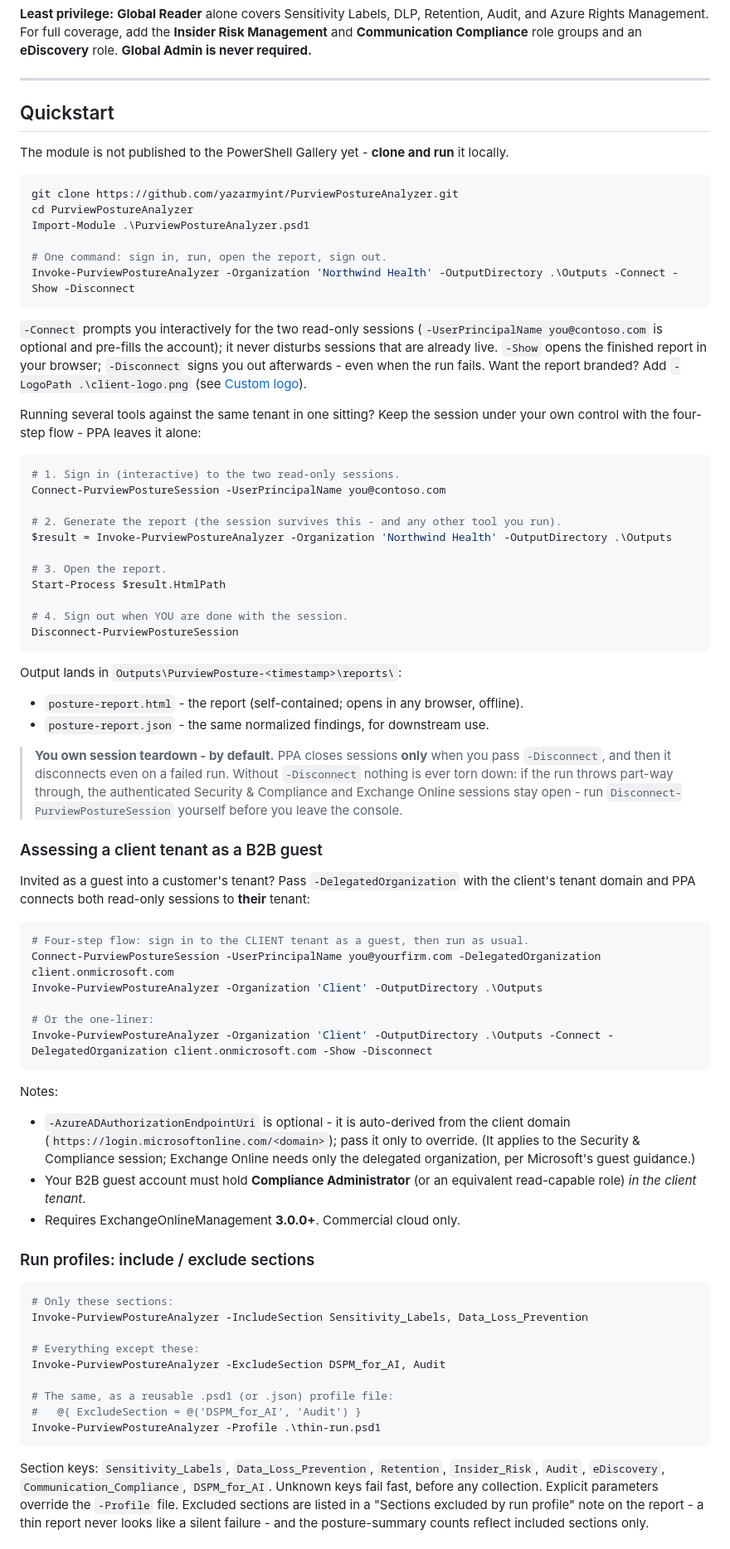
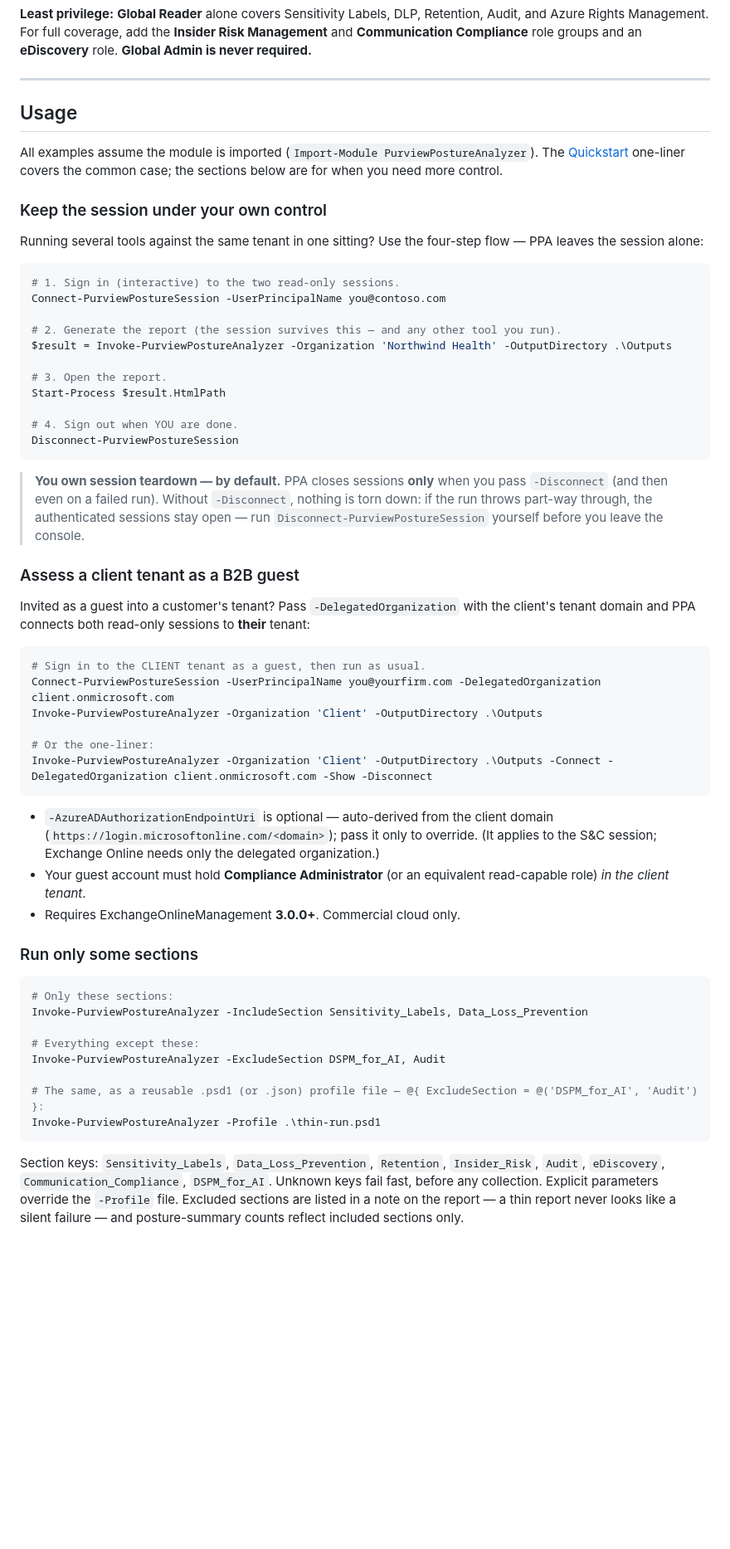
Before and after one commit to yazarmyint/PurviewPostureAnalyzer, a Markdown page: README.md, the part around one of its changes. Shown at 83% size. GitHub-like rendering; blank space fills up the shorter version.

````diff
--- a/README.md
+++ b/README.md
@@ -198,59 +233,43 @@ required.**
 
 ---
 
-## Quickstart
+## Usage
 
-The module is not published to the PowerShell Gallery yet - **clone and run** it locally.
+All examples assume the module is imported (`Import-Module PurviewPostureAnalyzer`). The
+[Quickstart](#quickstart) one-liner covers the common case; the sections below are for when
+you need more control.
 
-```powershell
-git clone https://github.com/yazarmyint/PurviewPostureAnalyzer.git
-cd PurviewPostureAnalyzer
-Import-Module .\PurviewPostureAnalyzer.psd1
+### Keep the session under your own control
 
-# One command: sign in, run, open the report, sign out.
-Invoke-PurviewPostureAnalyzer -Organization 'Northwind Health' -OutputDirectory .\Outputs -Connect -Show -Disconnect
-```
-
-`-Connect` prompts you interactively for the two read-only sessions
-(`-UserPrincipalName you@contoso.com` is optional and pre-fills the account); it never
-disturbs sessions that are already live. `-Show` opens the finished report in your browser;
-`-Disconnect` signs you out afterwards - even when the run fails. Want the report branded?
-Add `-LogoPath .\client-logo.png` (see [Custom logo](#custom-logo)).
-
-Running several tools against the same tenant in one sitting? Keep the session under your
-own control with the four-step flow - PPA leaves it alone:
+Running several tools against the same tenant in one sitting? Use the four-step flow — PPA
+leaves the session alone:
 
 ```powershell
 # 1. Sign in (interactive) to the two read-only sessions.
 Connect-PurviewPostureSession -UserPrincipalName you@contoso.com
 
-# 2. Generate the report (the session survives this - and any other tool you run).
+# 2. Generate the report (the session survives this — and any other tool you run).
 $result = Invoke-PurviewPostureAnalyzer -Organization 'Northwind Health' -OutputDirectory .\Outputs
 
 # 3. Open the report.
 Start-Process $result.HtmlPath
 
-# 4. Sign out when YOU are done with the session.
+# 4. Sign out when YOU are done.
 Disconnect-PurviewPostureSession
 ```
 
-Output lands in `Outputs\PurviewPosture-<timestamp>\reports\`:
-- `posture-report.html` - the report (self-contained; opens in any browser, offline).
-- `posture-report.json` - the same normalized findings, for downstream use.
+> **You own session teardown — by default.** PPA closes sessions **only** when you pass
+> `-Disconnect` (and then even on a failed run). Without `-Disconnect`, nothing is torn down:
+> if the run throws part-way through, the authenticated sessions stay open — run
+> `Disconnect-PurviewPostureSession` yourself before you leave the console.
 
-> **You own session teardown - by default.** PPA closes sessions **only** when you pass
-> `-Disconnect`, and then it disconnects even on a failed run. Without `-Disconnect` nothing
-> is ever torn down: if the run throws part-way through, the authenticated Security &
-> Compliance and Exchange Online sessions stay open - run `Disconnect-PurviewPostureSession`
-> yourself before you leave the console.
+### Assess a client tenant as a B2B guest
 
-### Assessing a client tenant as a B2B guest
-
-Invited as a guest into a customer's tenant? Pass `-DelegatedOrganization` with the
-client's tenant domain and PPA connects both read-only sessions to **their** tenant:
+Invited as a guest into a customer's tenant? Pass `-DelegatedOrganization` with the client's
+tenant domain and PPA connects both read-only sessions to **their** tenant:
 
 ```powershell
-# Four-step flow: sign in to the CLIENT tenant as a guest, then run as usual.
+# Sign in to the CLIENT tenant as a guest, then run as usual.
 Connect-PurviewPostureSession -UserPrincipalName you@yourfirm.com -DelegatedOrganization client.onmicrosoft.com
 Invoke-PurviewPostureAnalyzer -Organization 'Client' -OutputDirectory .\Outputs
 
@@ -258,16 +277,14 @@ Invoke-PurviewPostureAnalyzer -Organization 'Client' -OutputDirectory .\Outputs
 Invoke-PurviewPostureAnalyzer -Organization 'Client' -OutputDirectory .\Outputs -Connect -DelegatedOrganization client.onmicrosoft.com -Show -Disconnect
 ```
 
-Notes:
-- `-AzureADAuthorizationEndpointUri` is optional - it is auto-derived from the client
-  domain (`https://login.microsoftonline.com/<domain>`); pass it only to override.
-  (It applies to the Security & Compliance session; Exchange Online needs only the
-  delegated organization, per Microsoft's guest guidance.)
-- Your B2B guest account must hold **Compliance Administrator** (or an equivalent
-  read-capable role) *in the client tenant*.
+- `-AzureADAuthorizationEndpointUri` is optional — auto-derived from the client domain
+  (`https://login.microsoftonline.com/<domain>`); pass it only to override. (It applies to
+  the S&C session; Exchange Online needs only the delegated organization.)
+- Your guest account must hold **Compliance Administrator** (or an equivalent read-capable
+  role) *in the client tenant*.
 - Requires ExchangeOnlineManagement **3.0.0+**. Commercial cloud only.
 
-### Run profiles: include / exclude sections
+### Run only some sections
 
 ```powershell
 # Only these sections:
@@ -276,14 +293,13 @@ Invoke-PurviewPostureAnalyzer -IncludeSection Sensitivity_Labels, Data_Loss_Prev
 # Everything except these:
 Invoke-PurviewPostureAnalyzer -ExcludeSection DSPM_for_AI, Audit
 
-# The same, as a reusable .psd1 (or .json) profile file:
-#   @{ ExcludeSection = @('DSPM_for_AI', 'Audit') }
+# The same, as a reusable .psd1 (or .json) profile file — @{ ExcludeSection = @('DSPM_for_AI', 'Audit') }:
 Invoke-PurviewPostureAnalyzer -Profile .\thin-run.psd1
 ```
 
 Section keys: `Sensitivity_Labels`, `Data_Loss_Prevention`, `Retention`, `Insider_Risk`,
 `Audit`, `eDiscovery`, `Communication_Compliance`, `DSPM_for_AI`. Unknown keys fail fast,
 before any collection. Explicit parameters override the `-Profile` file. Excluded sections are
-listed in a "Sections excluded by run profile" note on the report - a thin report never looks
-like a silent failure - and the posture-summary counts reflect included sections only.
+listed in a note on the report — a thin report never looks like a silent failure — and
+posture-summary counts reflect included sections only.
 
````
Also changed, not shown: other parts of README.md (+151 -119 lines).
